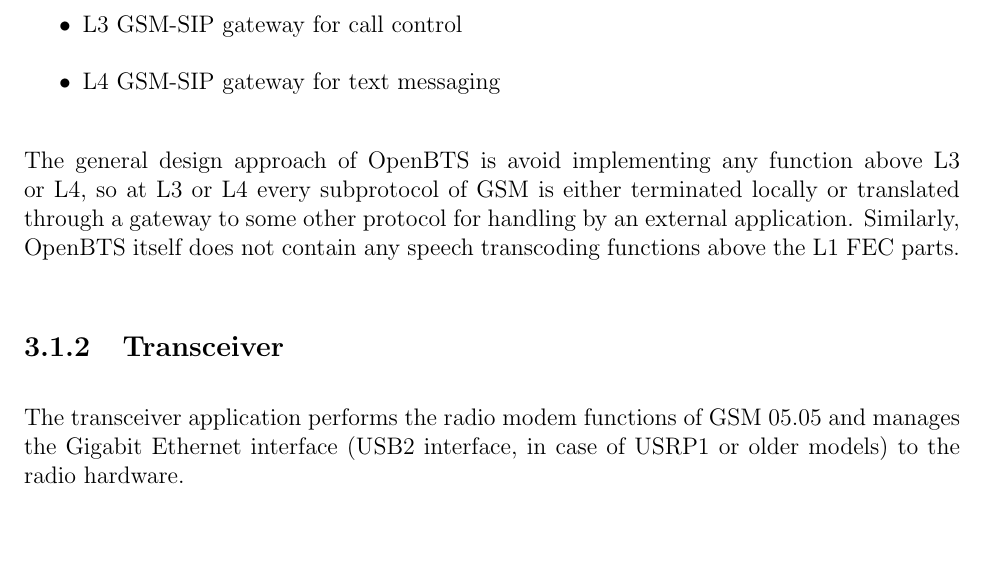
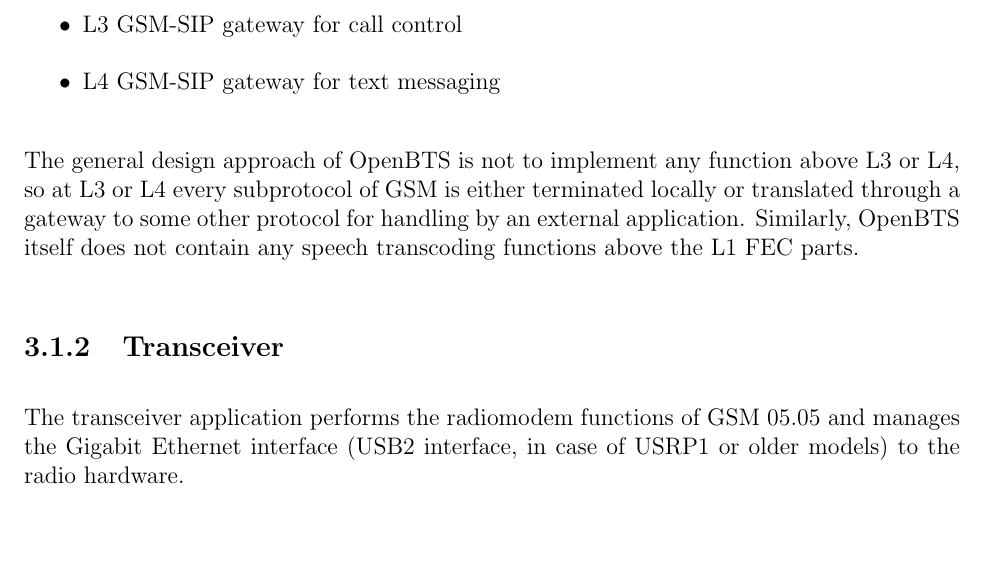
Before and after one commit to swrangsar/ddpThesis, a LaTeX thesis (ddpThesis.tex, which reads bts.tex): part of page 22 of 25, cut so that both start at the same text. Compiled offline with pdfLaTeX.

Commit message:
commit at 20140527135736

```diff
--- a/bts.tex
+++ b/bts.tex
@@ -35,14 +35,14 @@
 \item L4 GSM-SIP gateway for text messaging
 \end{itemize}
 
-The general design approach of OpenBTS is avoid implementing any function above L3 or L4,
-so at L3 or L4 every subprotocol of GSM is either terminated locally or translated
-through a gateway to some other protocol for handling by an external application.
-Similarly, OpenBTS itself does not contain any speech transcoding functions above the
-L1 FEC parts.
+The general design approach of OpenBTS is not to implement any function above L3 or L4, so at L3 or L4
+every subprotocol of GSM is either terminated locally or translated through a gateway to some other protocol
+for handling by an external application. Similarly, OpenBTS itself does not contain any speech transcoding
+functions above the L1 FEC parts.
+
 
 \subsection{Transceiver}
-The transceiver application performs the radio modem functions of GSM 05.05 and manages
+The transceiver application performs the radiomodem functions of GSM 05.05 and manages
 the Gigabit Ethernet interface
 (USB2 interface, in case
 of USRP1 or older models) to the radio hardware.
```
Also changed, not shown: ddpThesis.pdf.
